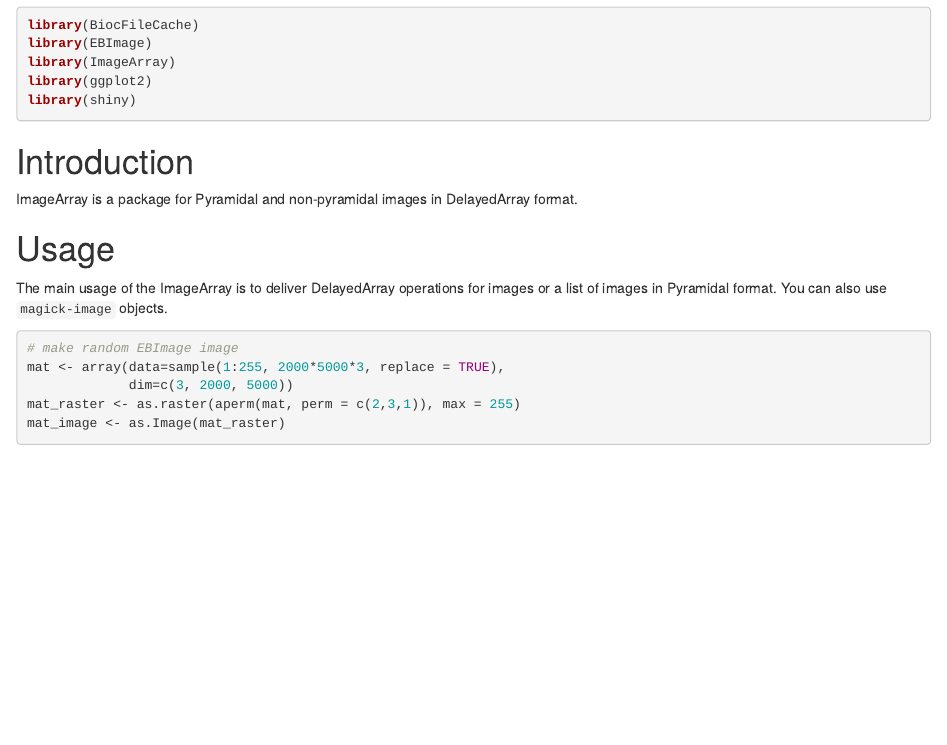
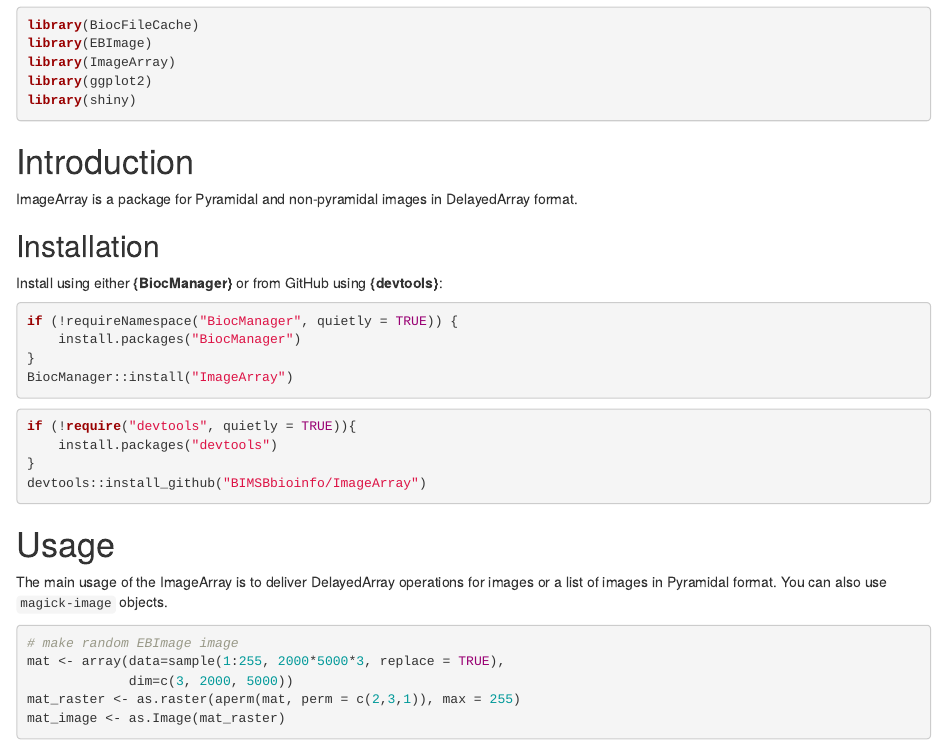
Before and after one commit to Artur-man/ImageArray, an R Markdown document (vignettes/ImgArray.Rmd): the page in a window 1100 px wide, from 130 px down. Rendered offline with R 4.5, knitr and Pandoc, with nearby package versions; code that draws random numbers runs with fixed seeds of ours; some code elsewhere in the file could not run offline.

Commit message:
add bioc installation instructions to vignette

````diff
--- a/vignettes/ImgArray.Rmd
+++ b/vignettes/ImgArray.Rmd
@@ -29,6 +29,24 @@ library(shiny)
 
 ImageArray is a package for Pyramidal and non-pyramidal
 images in DelayedArray format.
+
+## Installation
+
+Install using either **{BiocManager}** or from GitHub using **{devtools}**:
+
+```{r install-BiocManager, eval = FALSE}
+if (!requireNamespace("BiocManager", quietly = TRUE)) {
+    install.packages("BiocManager")
+}
+BiocManager::install("ImageArray")
+```
+
+```{r install-pak, eval = FALSE}
+if (!require("devtools", quietly = TRUE)){
+    install.packages("devtools")
+}
+devtools::install_github("BIMSBbioinfo/ImageArray")
+```
 
 # Usage
 
````
